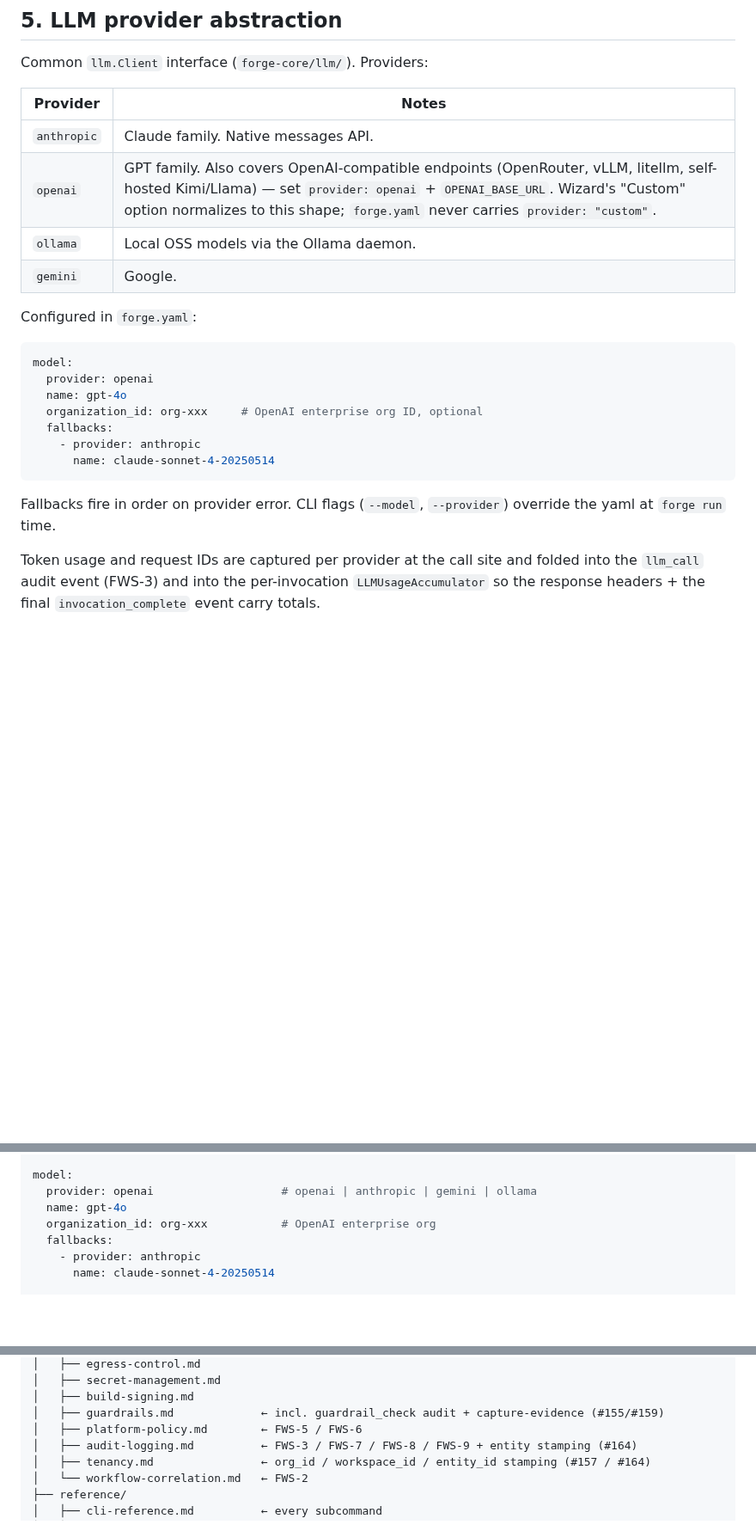
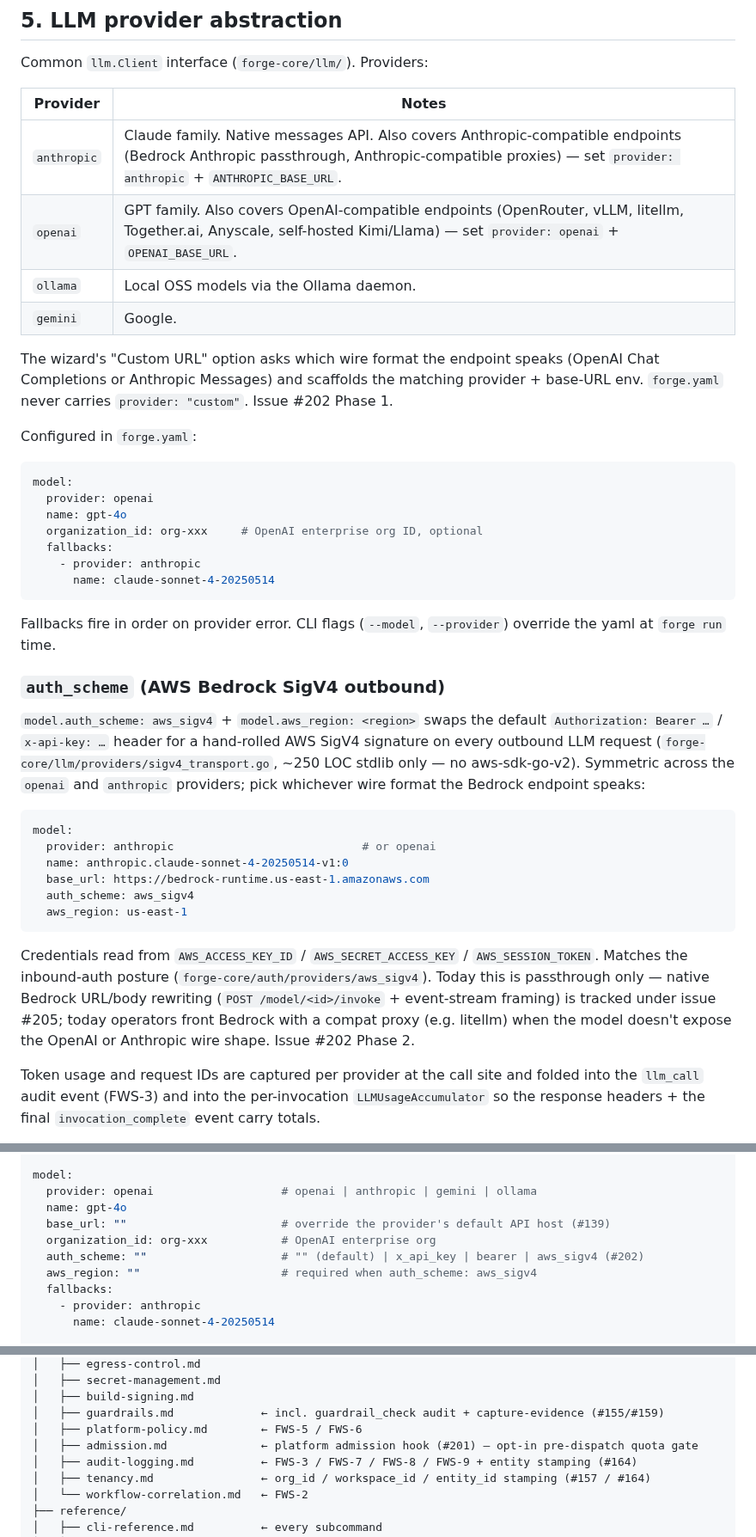
Before and after one commit to initializ/forge, a Markdown page: .claude/skills/forge.md, 3 parts joined by grey strips. Shown at 86% size. Drawn GitHub-style; blank space fills up the shorter version.

````diff
--- a/.claude/skills/forge.md
+++ b/.claude/skills/forge.md
@@ -227,10 +227,12 @@ Common `llm.Client` interface (`forge-core/llm/`). Providers:
 
 | Provider | Notes |
 |---|---|
-| `anthropic` | Claude family. Native messages API. |
-| `openai` | GPT family. Also covers OpenAI-compatible endpoints (OpenRouter, vLLM, litellm, self-hosted Kimi/Llama) — set `provider: openai` + `OPENAI_BASE_URL`. Wizard's "Custom" option normalizes to this shape; `forge.yaml` never carries `provider: "custom"`. |
+| `anthropic` | Claude family. Native messages API. Also covers Anthropic-compatible endpoints (Bedrock Anthropic passthrough, Anthropic-compatible proxies) — set `provider: anthropic` + `ANTHROPIC_BASE_URL`. |
+| `openai` | GPT family. Also covers OpenAI-compatible endpoints (OpenRouter, vLLM, litellm, Together.ai, Anyscale, self-hosted Kimi/Llama) — set `provider: openai` + `OPENAI_BASE_URL`. |
 | `ollama` | Local OSS models via the Ollama daemon. |
 | `gemini` | Google. |
+
+The wizard's "Custom URL" option asks which wire format the endpoint speaks (OpenAI Chat Completions or Anthropic Messages) and scaffolds the matching provider + base-URL env. `forge.yaml` never carries `provider: "custom"`. Issue #202 Phase 1.
 
 Configured in `forge.yaml`:
 
@@ -246,6 +248,21 @@ model:
 
 Fallbacks fire in order on provider error. CLI flags
 (`--model`, `--provider`) override the yaml at `forge run` time.
+
+### `auth_scheme` (AWS Bedrock SigV4 outbound)
+
+`model.auth_scheme: aws_sigv4` + `model.aws_region: <region>` swaps the default `Authorization: Bearer …` / `x-api-key: …` header for a hand-rolled AWS SigV4 signature on every outbound LLM request (`forge-core/llm/providers/sigv4_transport.go`, ~250 LOC stdlib only — no aws-sdk-go-v2). Symmetric across the `openai` and `anthropic` providers; pick whichever wire format the Bedrock endpoint speaks:
+
+```yaml
+model:
+  provider: anthropic                            # or openai
+  name: anthropic.claude-sonnet-4-20250514-v1:0
+  base_url: https://bedrock-runtime.us-east-1.amazonaws.com
+  auth_scheme: aws_sigv4
+  aws_region: us-east-1
+```
+
+Credentials read from `AWS_ACCESS_KEY_ID` / `AWS_SECRET_ACCESS_KEY` / `AWS_SESSION_TOKEN`. Matches the inbound-auth posture (`forge-core/auth/providers/aws_sigv4`). Today this is passthrough only — native Bedrock URL/body rewriting (`POST /model/<id>/invoke` + event-stream framing) is tracked under issue #205; today operators front Bedrock with a compat proxy (e.g. litellm) when the model doesn't expose the OpenAI or Anthropic wire shape. Issue #202 Phase 2.
 
 Token usage and request IDs are captured per provider at the call site
 and folded into the `llm_call` audit event (FWS-3) and into the
@@ -772,7 +801,10 @@ entrypoint: agent.py                 # required for crewai/langchain
 model:
   provider: openai                   # openai | anthropic | gemini | ollama
   name: gpt-4o
+  base_url: ""                       # override the provider's default API host (#139)
   organization_id: org-xxx           # OpenAI enterprise org
+  auth_scheme: ""                    # "" (default) | x_api_key | bearer | aws_sigv4 (#202)
+  aws_region: ""                     # required when auth_scheme: aws_sigv4
   fallbacks:
     - provider: anthropic
       name: claude-sonnet-4-20250514
@@ -1081,6 +1114,7 @@ docs/
 │   ├── build-signing.md
 │   ├── guardrails.md             ← incl. guardrail_check audit + capture-evidence (#155/#159)
 │   ├── platform-policy.md        ← FWS-5 / FWS-6
+│   ├── admission.md              ← platform admission hook (#201) — opt-in pre-dispatch quota gate
 │   ├── audit-logging.md          ← FWS-3 / FWS-7 / FWS-8 / FWS-9 + entity stamping (#164)
 │   ├── tenancy.md                ← org_id / workspace_id / entity_id stamping (#157 / #164)
 │   └── workflow-correlation.md   ← FWS-2
````
Also changed, not shown: other parts of .claude/skills/forge.md (+13 -0 lines), docs/core-concepts/runtime-engine.md (+29 -1 lines), docs/reference/cli-reference.md (+1 -1 lines).
